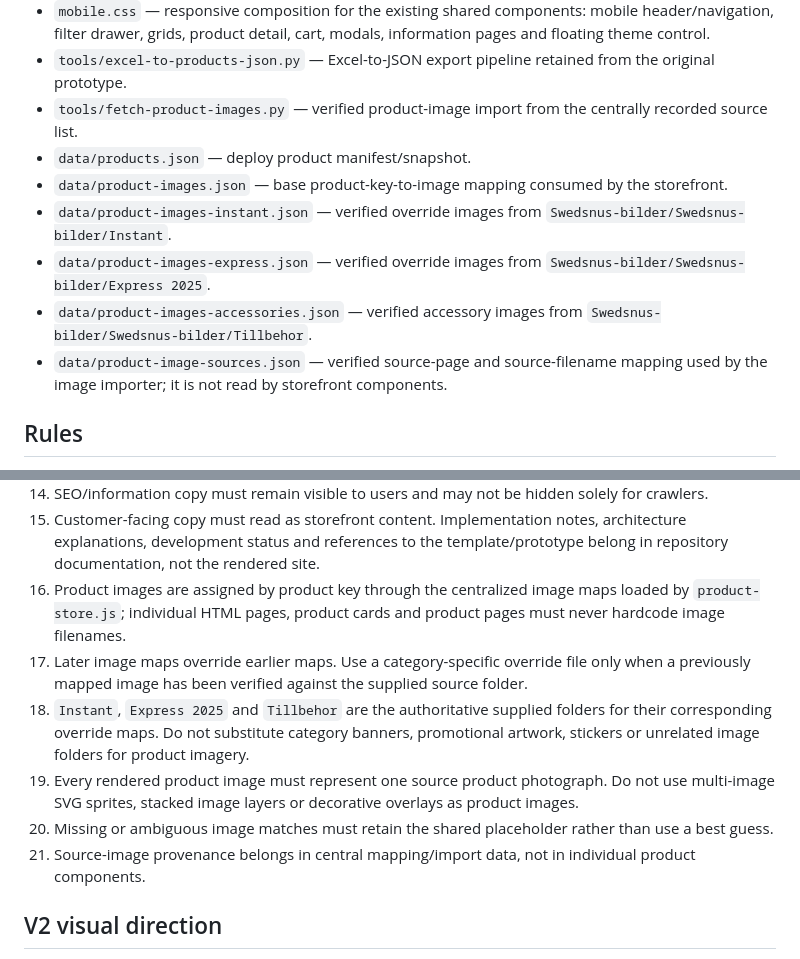
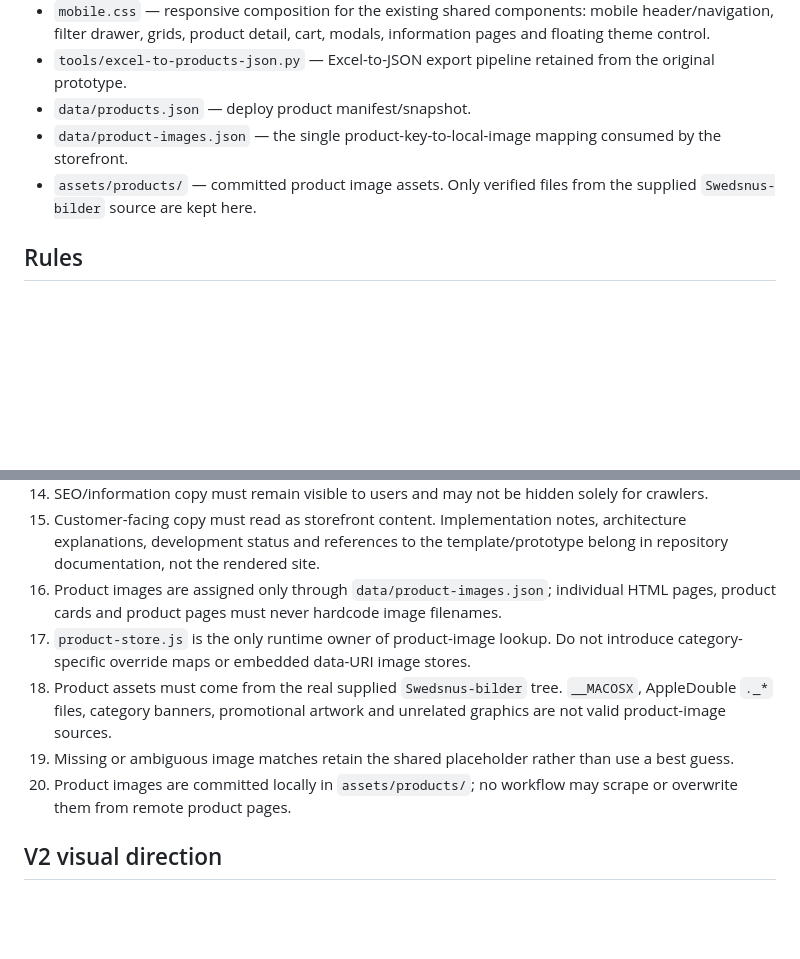
Before and after one commit to martaeri/swedsnus-v2, a Markdown page: docs/frontend-architecture.md, 2 parts joined by grey strips. Drawn GitHub-style; blank space fills up the shorter version.

Commit message:
Document centralized local product image ownership

```diff
--- a/docs/frontend-architecture.md
+++ b/docs/frontend-architecture.md
@@ -17,13 +17,9 @@ V2 keeps the data-driven architecture of `martaeri/swedsnus` but replaces the vi
 - `ui-components.css` — shared richer interactive controls, including multipack dropdowns, product variant selectors, checkout components and component-level utility classes.
 - `mobile.css` — responsive composition for the existing shared components: mobile header/navigation, filter drawer, grids, product detail, cart, modals, information pages and floating theme control.
 - `tools/excel-to-products-json.py` — Excel-to-JSON export pipeline retained from the original prototype.
-- `tools/fetch-product-images.py` — verified product-image import from the centrally recorded source list.
 - `data/products.json` — deploy product manifest/snapshot.
-- `data/product-images.json` — base product-key-to-image mapping consumed by the storefront.
-- `data/product-images-instant.json` — verified override images from `Swedsnus-bilder/Swedsnus-bilder/Instant`.
-- `data/product-images-express.json` — verified override images from `Swedsnus-bilder/Swedsnus-bilder/Express 2025`.
-- `data/product-images-accessories.json` — verified accessory images from `Swedsnus-bilder/Swedsnus-bilder/Tillbehor`.
-- `data/product-image-sources.json` — verified source-page and source-filename mapping used by the image importer; it is not read by storefront components.
+- `data/product-images.json` — the single product-key-to-local-image mapping consumed by the storefront.
+- `assets/products/` — committed product image assets. Only verified files from the supplied `Swedsnus-bilder` source are kept here.
 
 ## Rules
 
@@ -42,12 +38,11 @@ V2 keeps the data-driven architecture of `martaeri/swedsnus` but replaces the vi
 13. Tobacco-free nicotine warnings may be placed by page layout, but their wording should remain consistent.
 14. SEO/information copy must remain visible to users and may not be hidden solely for crawlers.
 15. Customer-facing copy must read as storefront content. Implementation notes, architecture explanations, development status and references to the template/prototype belong in repository documentation, not the rendered site.
-16. Product images are assigned by product key through the centralized image maps loaded by `product-store.js`; individual HTML pages, product cards and product pages must never hardcode image filenames.
-17. Later image maps override earlier maps. Use a category-specific override file only when a previously mapped image has been verified against the supplied source folder.
-18. `Instant`, `Express 2025` and `Tillbehor` are the authoritative supplied folders for their corresponding override maps. Do not substitute category banners, promotional artwork, stickers or unrelated image folders for product imagery.
-19. Every rendered product image must represent one source product photograph. Do not use multi-image SVG sprites, stacked image layers or decorative overlays as product images.
-20. Missing or ambiguous image matches must retain the shared placeholder rather than use a best guess.
-21. Source-image provenance belongs in central mapping/import data, not in individual product components.
+16. Product images are assigned only through `data/product-images.json`; individual HTML pages, product cards and product pages must never hardcode image filenames.
+17. `product-store.js` is the only runtime owner of product-image lookup. Do not introduce category-specific override maps or embedded data-URI image stores.
+18. Product assets must come from the real supplied `Swedsnus-bilder` tree. `__MACOSX`, AppleDouble `._*` files, category banners, promotional artwork and unrelated graphics are not valid product-image sources.
+19. Missing or ambiguous image matches retain the shared placeholder rather than use a best guess.
+20. Product images are committed locally in `assets/products/`; no workflow may scrape or overwrite them from remote product pages.
 
 ## V2 visual direction
 
```
